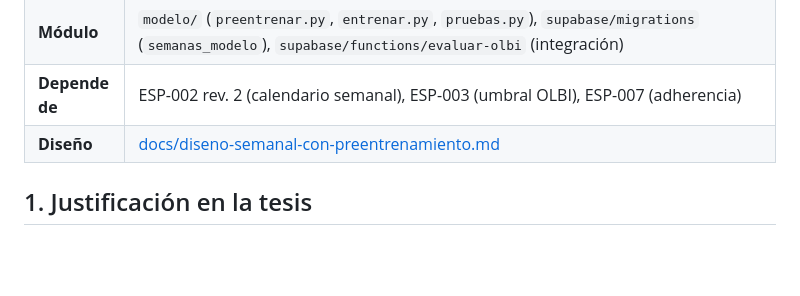
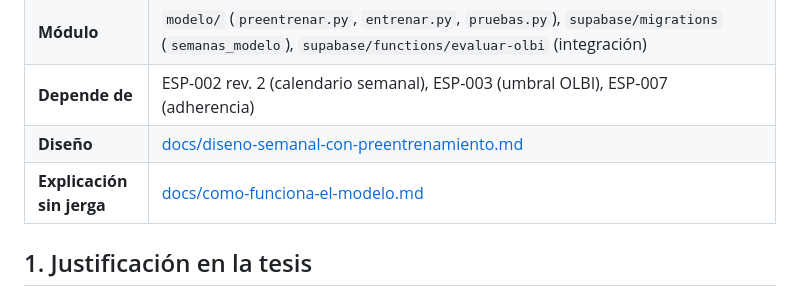
Before and after one commit to devcast42/tesis-pregrado, a Markdown page: specs/ESP-005-modelo-de-deteccion.md, the part around the change. Drawn GitHub-style; blank space fills up the shorter version.

Commit message:
docs: explicación sin jerga de cómo funciona el modelo
Co-Authored-By: Claude Opus 5 <noreply@anthropic.com>

```diff
--- a/specs/ESP-005-modelo-de-deteccion.md
+++ b/specs/ESP-005-modelo-de-deteccion.md
@@ -6,6 +6,7 @@
 | **Módulo** | `modelo/` (`preentrenar.py`, `entrenar.py`, `pruebas.py`), `supabase/migrations` (`semanas_modelo`), `supabase/functions/evaluar-olbi` (integración) |
 | **Depende de** | ESP-002 rev. 2 (calendario semanal), ESP-003 (umbral OLBI), ESP-007 (adherencia) |
 | **Diseño** | [docs/diseno-semanal-con-preentrenamiento.md](../docs/diseno-semanal-con-preentrenamiento.md) |
+| **Explicación sin jerga** | [docs/como-funciona-el-modelo.md](../docs/como-funciona-el-modelo.md) |
 
 ## 1. Justificación en la tesis
 
```
Also changed, not shown: docs/como-funciona-el-modelo.md (added, +260 -0 lines).
